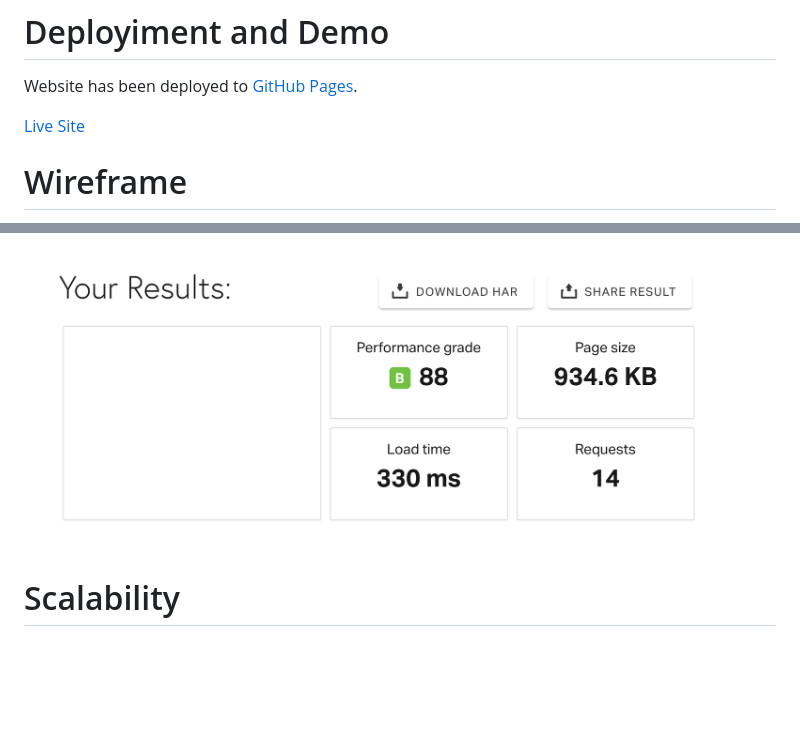
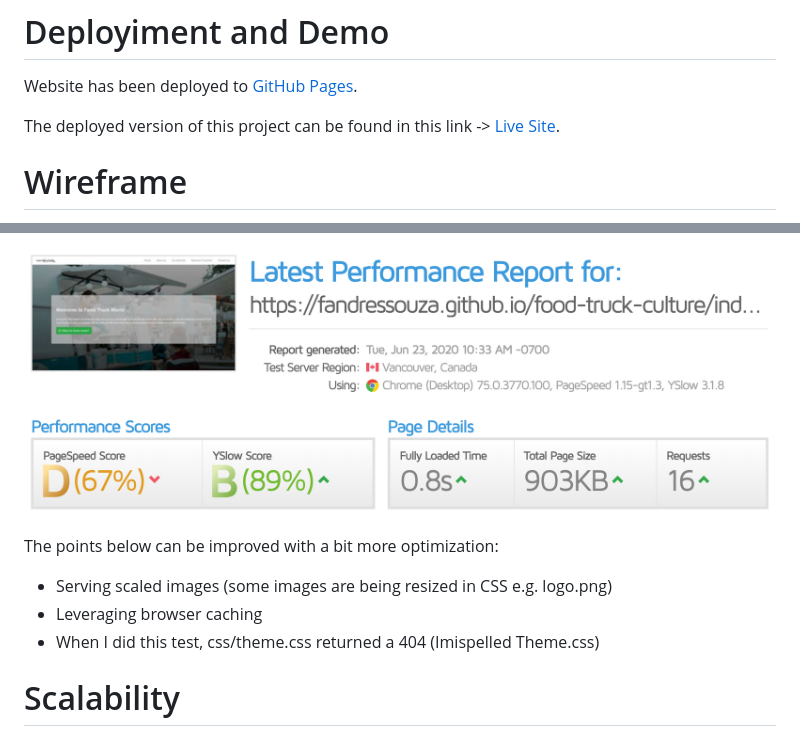
Before and after one commit to ShaunWard/food-truck-culture, a Markdown page: README.md, 2 parts joined by grey strips. GitHub-like rendering; pictures changed too: images/speed_test.png (added); blank space fills up the shorter version.

```diff
--- a/README.md
+++ b/README.md
@@ -12,7 +12,7 @@ We have developed a business from the ground up which has been serving our commu
 
 Website has been deployed to [GitHub Pages](https://pages.github.com/).
 
-[Live Site](https://fandressouza.github.io/food-truck-culture/)
+The deployed version of this project can be found in this link -> [Live Site](https://fandressouza.github.io/food-truck-culture/).
 
 # Wireframe
 
@@ -43,5 +43,11 @@ Website has been tested using [Pingdom](https://tools.pingdom.com/#5cb86d434ec00
 
-![Pingdom image test results](images/pingdom.png)
+![Website Speed Test Results](images/speed_test.png)
+
+The points below can be improved with a bit more optimization:
+
+- Serving scaled images (some images are being resized in CSS e.g. logo.png)
+- Leveraging browser caching
+- When I did this test, css/theme.css returned a 404 (Imispelled Theme.css)
 
 # Scalability
 
```
Also changed, not shown: other parts of README.md (+1 -1 lines), 5 other files.
